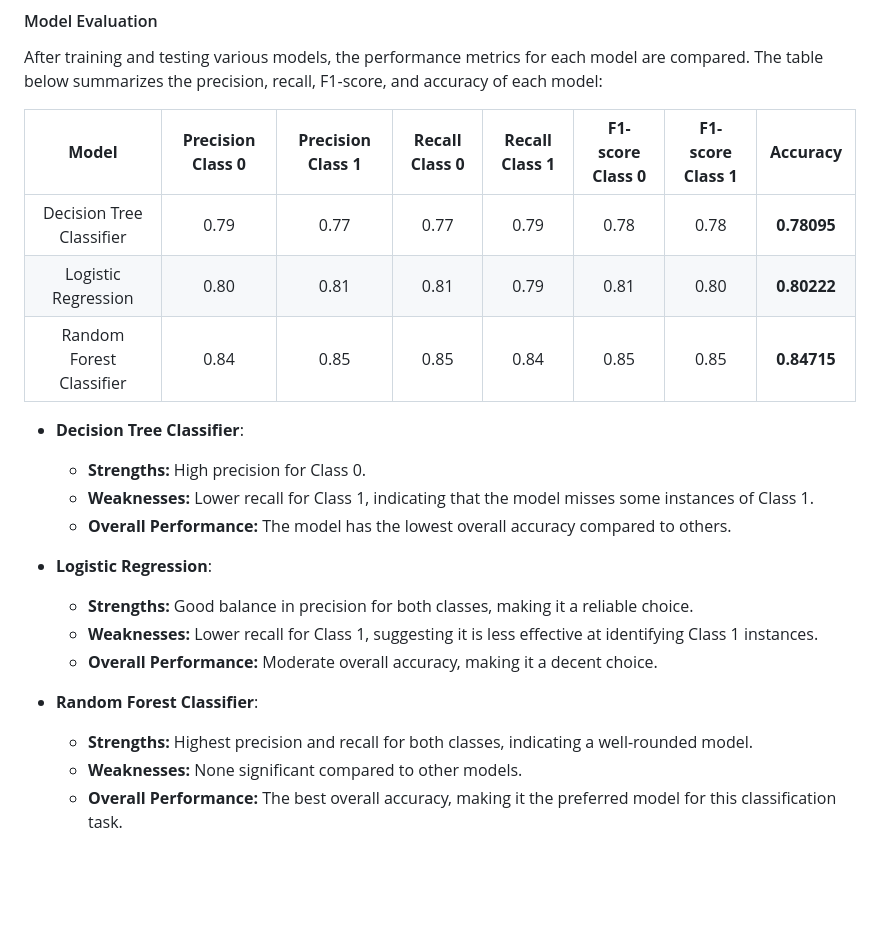
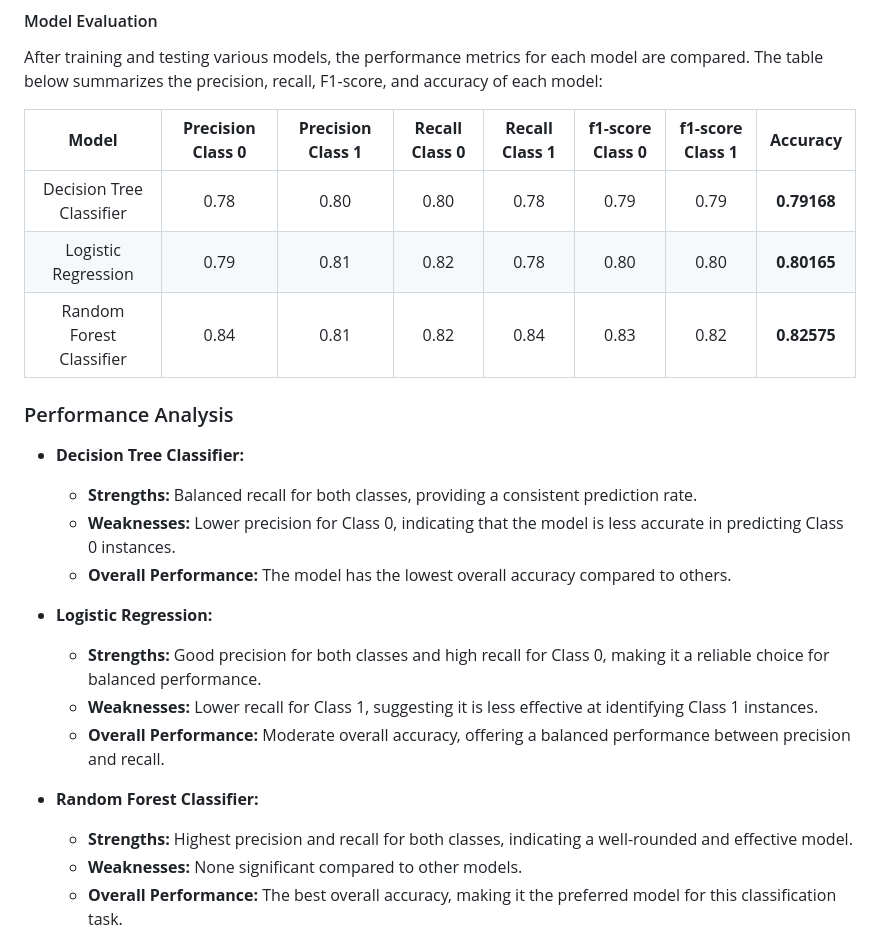
Before and after one commit to atul-maurya-30/galaxy, a Markdown page: README.md, the part around the change. GitHub-like rendering; blank space fills up the shorter version.

```diff
--- a/README.md
+++ b/README.md
@@ -112,24 +112,26 @@ Train various machine learning algorithms to identify the best model:
 
 After training and testing various models, the performance metrics for each model are compared. The table below summarizes the precision, recall, F1-score, and accuracy of each model:
 
-| **Model**                | **Precision Class 0** | **Precision Class 1** | **Recall Class 0** | **Recall Class 1** | **F1-score Class 0** | **F1-score Class 1** | **Accuracy** |
+|         **Model**        | **Precision Class 0** | **Precision Class 1** | **Recall Class 0** | **Recall Class 1** | **f1-score Class 0** | **f1-score Class 1** | **Accuracy** |
 |:------------------------:|:---------------------:|:---------------------:|:------------------:|:------------------:|:--------------------:|:--------------------:|:------------:|
-| Decision Tree Classifier |          0.79         |          0.77         |        0.77        |        0.79        |         0.78         |         0.78         |  **0.78095** |
-| Logistic Regression      |          0.80         |          0.81         |        0.81        |        0.79        |         0.81         |         0.80         |  **0.80222** |
-| Random Forest Classifier |          0.84         |          0.85         |        0.85        |        0.84        |         0.85         |         0.85         |  **0.84715** |
+| Decision Tree Classifier |          0.78         |          0.80         |        0.80        |        0.78        |         0.79         |         0.79         |  **0.79168** |
+| Logistic Regression      |          0.79         |          0.81         |        0.82        |        0.78        |         0.80         |         0.80         |  **0.80165** |
+| Random Forest Classifier |          0.84         |          0.81         |        0.82        |        0.84        |         0.83         |         0.82         |  **0.82575** |
 
-- **Decision Tree Classifier**:
-  - **Strengths:** High precision for Class 0.
-  - **Weaknesses:** Lower recall for Class 1, indicating that the model misses some instances of Class 1.
+### Performance Analysis
+
+- **Decision Tree Classifier:**
+  - **Strengths:** Balanced recall for both classes, providing a consistent prediction rate.
+  - **Weaknesses:** Lower precision for Class 0, indicating that the model is less accurate in predicting Class 0 instances.
   - **Overall Performance:** The model has the lowest overall accuracy compared to others.
 
-- **Logistic Regression**:
-  - **Strengths:** Good balance in precision for both classes, making it a reliable choice.
+- **Logistic Regression:**
+  - **Strengths:** Good precision for both classes and high recall for Class 0, making it a reliable choice for balanced performance.
   - **Weaknesses:** Lower recall for Class 1, suggesting it is less effective at identifying Class 1 instances.
-  - **Overall Performance:** Moderate overall accuracy, making it a decent choice.
+  - **Overall Performance:** Moderate overall accuracy, offering a balanced performance between precision and recall.
 
-- **Random Forest Classifier**:
-  - **Strengths:** Highest precision and recall for both classes, indicating a well-rounded model.
+- **Random Forest Classifier:**
+  - **Strengths:** Highest precision and recall for both classes, indicating a well-rounded and effective model.
   - **Weaknesses:** None significant compared to other models.
   - **Overall Performance:** The best overall accuracy, making it the preferred model for this classification task.
 
```
